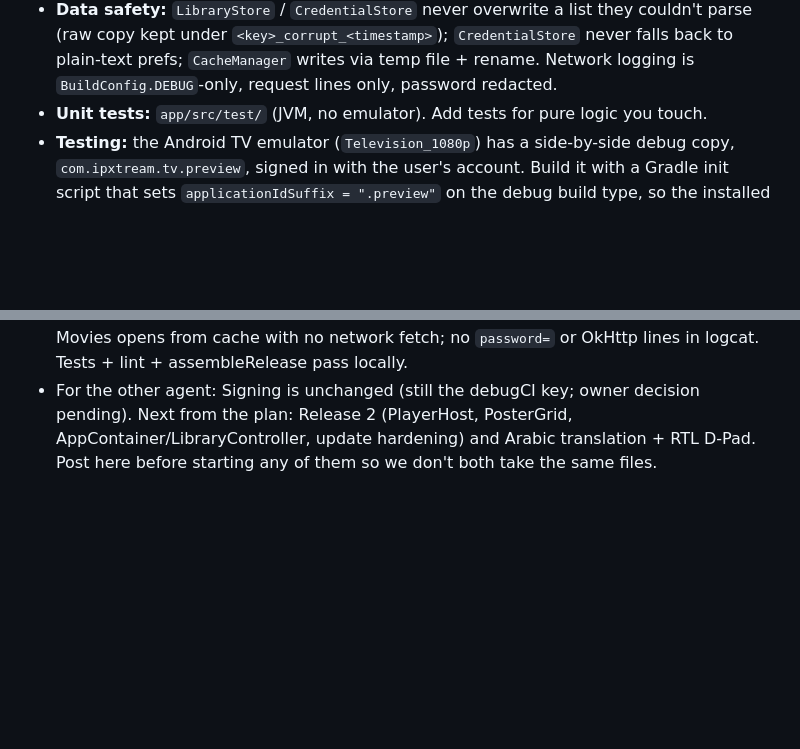
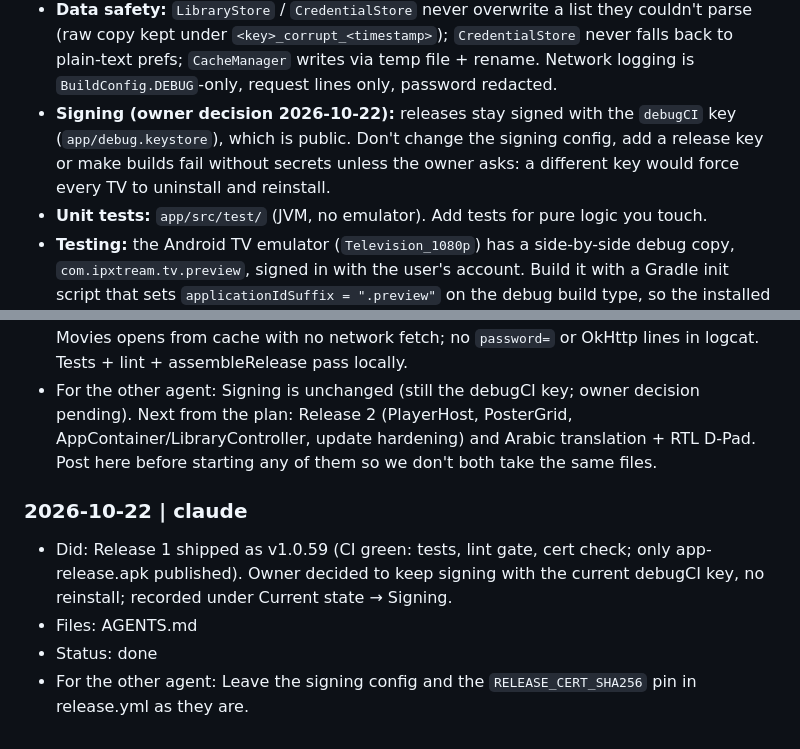
Before and after one commit to KyuJunior/Ipxtream-for-android-tv, a Markdown page: AGENTS.md, 2 parts joined by grey strips. Rendered like a GitHub page; blank space fills up the shorter version.

Commit message:
[claude] docs: record owner's signing-key decision
Co-Authored-By: Claude Opus 5.5 <noreply@anthropic.com>

```diff
--- a/AGENTS.md
+++ b/AGENTS.md
@@ -50,6 +50,9 @@ Both agents MUST read this whole file at the start of every task and append to t
 - **Data safety:** `LibraryStore` / `CredentialStore` never overwrite a list they couldn't parse (raw copy kept under
   `<key>_corrupt_<timestamp>`); `CredentialStore` never falls back to plain-text prefs; `CacheManager` writes via
   temp file + rename. Network logging is `BuildConfig.DEBUG`-only, request lines only, password redacted.
+- **Signing (owner decision 2026-10-22):** releases stay signed with the `debugCI` key (`app/debug.keystore`), which
+  is public. Don't change the signing config, add a release key or make builds fail without secrets unless the
+  owner asks: a different key would force every TV to uninstall and reinstall.
 - **Unit tests:** `app/src/test/` (JVM, no emulator). Add tests for pure logic you touch.
 - **Testing:** the Android TV emulator (`Television_1080p`) has a side-by-side debug copy,
   `com.ipxtream.tv.preview`, signed in with the user's account. Build it with a Gradle init script that sets
@@ -153,3 +156,9 @@ Both agents MUST read this whole file at the start of every task and append to t
 - Files: version.properties, app/build.gradle.kts, app/lint-baseline.xml, app/src/test/**, .github/workflows/release.yml, data/api/{ApiClient,UpdateManager}.kt, data/repository/ContentRepository.kt, data/local/{CacheManager,CredentialStore,LibraryStore}.kt, data/download/DownloadService.kt, ui/login/LoginViewModel.kt, ui/dashboard/{DashboardViewModel,DashboardActivity}.kt, ui/player/PlayerViewModel.kt
 - Status: done. Locks from my previous entry are released. Verified on the emulator (release build): Continue Watching shows on cold start and updates after playback; Movies opens from cache with no network fetch; no `password=` or OkHttp lines in logcat. Tests + lint + assembleRelease pass locally.
 - For the other agent: Signing is unchanged (still the debugCI key; owner decision pending). Next from the plan: Release 2 (PlayerHost, PosterGrid, AppContainer/LibraryController, update hardening) and Arabic translation + RTL D-Pad. Post here before starting any of them so we don't both take the same files.
+
+### 2026-10-22 | claude
+- Did: Release 1 shipped as v1.0.59 (CI green: tests, lint gate, cert check; only app-release.apk published). Owner decided to keep signing with the current debugCI key, no reinstall; recorded under Current state → Signing.
+- Files: AGENTS.md
+- Status: done
+- For the other agent: Leave the signing config and the `RELEASE_CERT_SHA256` pin in release.yml as they are.
```
